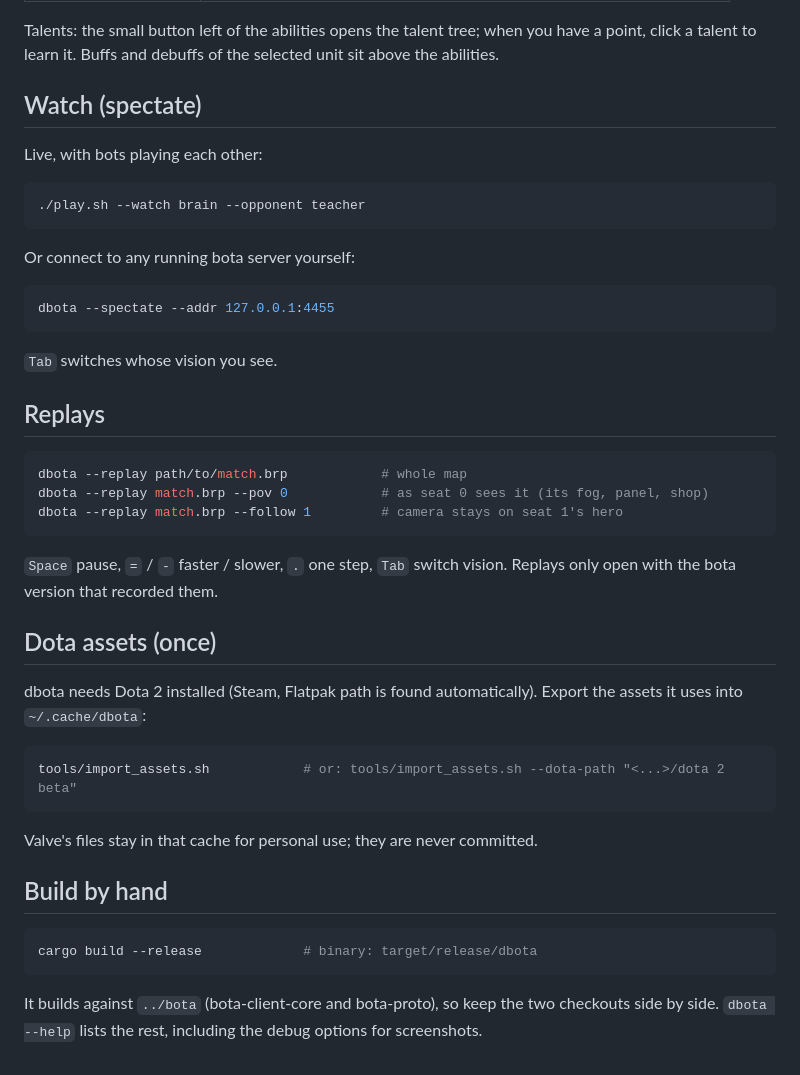
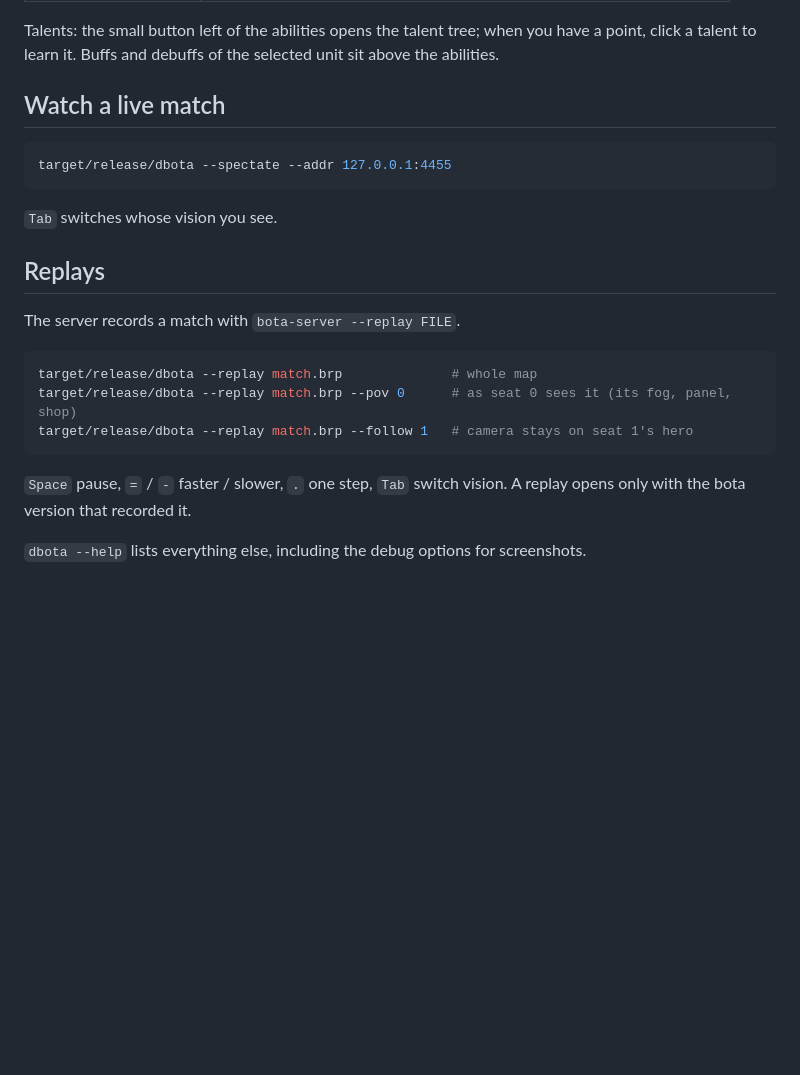
Before and after one commit to alexstanovoy/dbota, a Markdown page: README.md, the part around one of its changes. GitHub-like rendering; blank space fills up the shorter version.

````diff
--- a/README.md
+++ b/README.md
@@ -56,49 +81,25 @@ The match is recorded to `drysua/artifacts/temp/play-*/match.brp`.
 Talents: the small button left of the abilities opens the talent tree; when you have a point,
 click a talent to learn it. Buffs and debuffs of the selected unit sit above the abilities.
 
-## Watch (spectate)
-
-Live, with bots playing each other:
+## Watch a live match
 
 ```sh
-./play.sh --watch brain --opponent teacher
-```
-
-Or connect to any running bota server yourself:
-
-```sh
-dbota --spectate --addr 127.0.0.1:4455
+target/release/dbota --spectate --addr 127.0.0.1:4455
 ```
 
 `Tab` switches whose vision you see.
 
 ## Replays
 
+The server records a match with `bota-server --replay FILE`.
+
 ```sh
-dbota --replay path/to/match.brp            # whole map
-dbota --replay match.brp --pov 0            # as seat 0 sees it (its fog, panel, shop)
-dbota --replay match.brp --follow 1         # camera stays on seat 1's hero
+target/release/dbota --replay match.brp              # whole map
+target/release/dbota --replay match.brp --pov 0      # as seat 0 sees it (its fog, panel, shop)
+target/release/dbota --replay match.brp --follow 1   # camera stays on seat 1's hero
 ```
 
 `Space` pause, `=` / `-` faster / slower, `.` one step, `Tab` switch vision.
-Replays only open with the bota version that recorded them.
+A replay opens only with the bota version that recorded it.
 
-## Dota assets (once)
-
-dbota needs Dota 2 installed (Steam, Flatpak path is found automatically). Export the assets it
-uses into `~/.cache/dbota`:
-
-```sh
-tools/import_assets.sh            # or: tools/import_assets.sh --dota-path "<...>/dota 2 beta"
-```
-
-Valve's files stay in that cache for personal use; they are never committed.
-
-## Build by hand
-
-```sh
-cargo build --release             # binary: target/release/dbota
-```
-
-It builds against `../bota` (bota-client-core and bota-proto), so keep the two checkouts side by side.
-`dbota --help` lists the rest, including the debug options for screenshots.
+`dbota --help` lists everything else, including the debug options for screenshots.
````
Also changed, not shown: other parts of README.md (+44 -19 lines).
